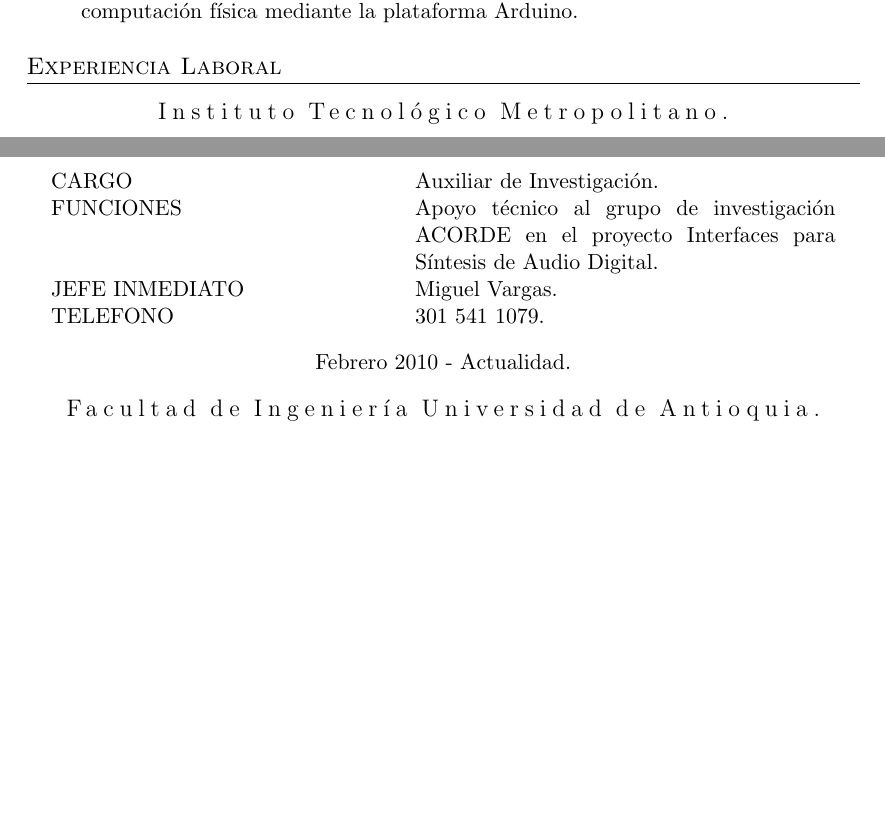
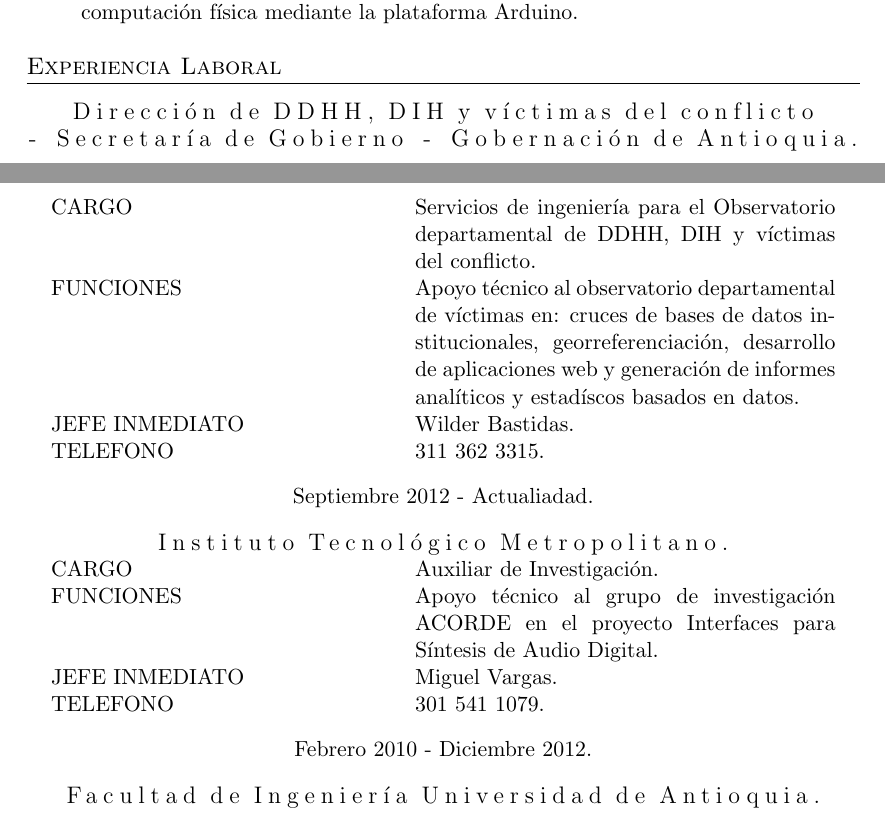
Before and after one commit to brolin/cv, a LaTeX CV (cv.tex): two parts of pages 2 and 3 of 5 before the commit and two parts of pages 2 and 3 of 6 after it, joined at a grey line, cut so that both start at the same text, the shorter picture padded with empty space. Compiled offline with pdfLaTeX; an older LaTeX class or package is replaced by its successor.

Commit message:
Actualizada hoja de vida a Marzo de 2014

```diff
--- a/cv.tex
+++ b/cv.tex
@@ -77,6 +79,16 @@
 \end{itemize}
 
 \section{Experiencia Laboral}
+\so{\large Direcci\'on de DDHH, DIH y v\'ictimas del conflicto - Secretar\'ia de Gobierno - Gobernaci\'on de Antioquia.}
+\vspace{10pt}
+\begin{tabularx}{0.97\linewidth}{p{6cm}X}
+CARGO & Servicios de ingenier\'ia para el Observatorio departamental de DDHH, DIH y v\'ictimas del conflicto. \\
+FUNCIONES &  Apoyo t\'ecnico al observatorio departamental de v\'ictimas en: cruces de bases de datos institucionales, georreferenciaci\'on, desarrollo de aplicaciones web y generaci\'on de informes anal\'iticos y estad\'iscos basados en datos. \\
+JEFE INMEDIATO & Wilder Bastidas.\\
+TELEFONO & 311 362 3315.\\
+\end{tabularx}
+Septiembre 2012 - Actualiadad.\\
+\vspace{10pt}
 \so{\large Instituto Tecnol\'ogico Metropolitano.}
 \vspace{10pt}
 \begin{tabularx}{0.97\linewidth}{p{6cm}X}
@@ -85,7 +97,7 @@
 JEFE INMEDIATO & Miguel Vargas.\\
 TELEFONO & 301 541 1079.\\
 \end{tabularx}
-Febrero 2010 - Actualidad.\\
+Febrero 2010 - Diciembre 2012.\\
 \vspace{10pt}
 \so{\large Facultad de Ingenier\'ia Universidad de Antioquia.}
 \vspace{10pt}
```
Also changed, not shown: cv.pdf, cv.tex (15 more changed lines).
